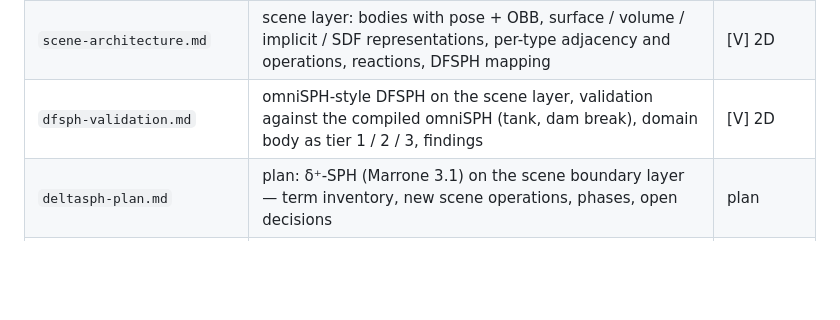
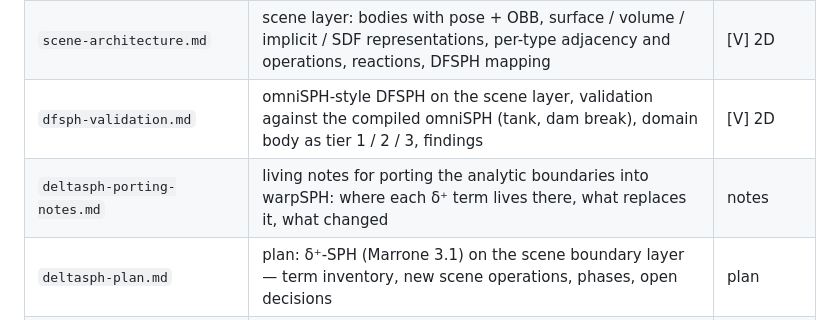
Before and after one commit to wi-re/warpSPHBoundaries, a Markdown page: docs/README.md, the part around the change. Drawn GitHub-style; blank space fills up the shorter version.

Commit message:
delta+-SPH: decision (self-contained here), porting notes for warpSPH (term map, touchpoints, scene-layer constraints, change log)

```diff
--- a/docs/README.md
+++ b/docs/README.md
@@ -9,6 +9,7 @@ Status tags: **[V]** verified numerically · **[D]** derived, not verified · **
 | `boundary-operations.md` | warpSPH-style boundary operations (Interpolate/Gradient/Divergence/Curl/Density), Warp P1 pair engine, kernels, throughput, tier 3/4 implicit bodies (disk, half-plane) with hard tier switches | [V] tiers 1–4 |
 | `scene-architecture.md` | scene layer: bodies with pose + OBB, surface / volume / implicit / SDF representations, per-type adjacency and operations, reactions, DFSPH mapping | [V] 2D |
 | `dfsph-validation.md` | omniSPH-style DFSPH on the scene layer, validation against the compiled omniSPH (tank, dam break), domain body as tier 1 / 2 / 3, findings | [V] 2D |
+| `deltasph-porting-notes.md` | living notes for porting the analytic boundaries into warpSPH: where each δ⁺ term lives there, what replaces it, what changed | notes |
 | `deltasph-plan.md` | plan: δ⁺-SPH (Marrone 3.1) on the scene boundary layer — term inventory, new scene operations, phases, open decisions | plan |
 | `tier-selection-2d.md` | which tier for which obstacle size (2D disk), jumps at switches | [V] |
 | `autodiff-and-gpu.md` | torch autodiff vs analytic, shape adjoint, Warp float64 kernels, throughput | [V] |
```
Also changed, not shown: docs/deltasph-plan.md (+8 -6 lines), docs/deltasph-porting-notes.md (added, +79 -0 lines).
